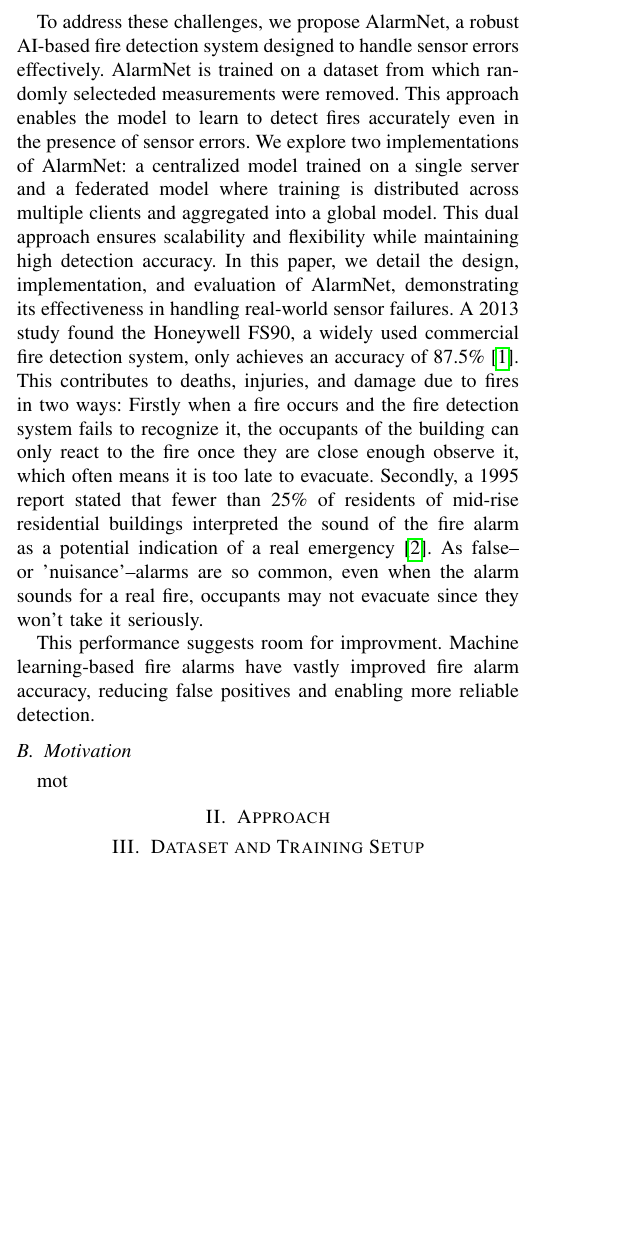
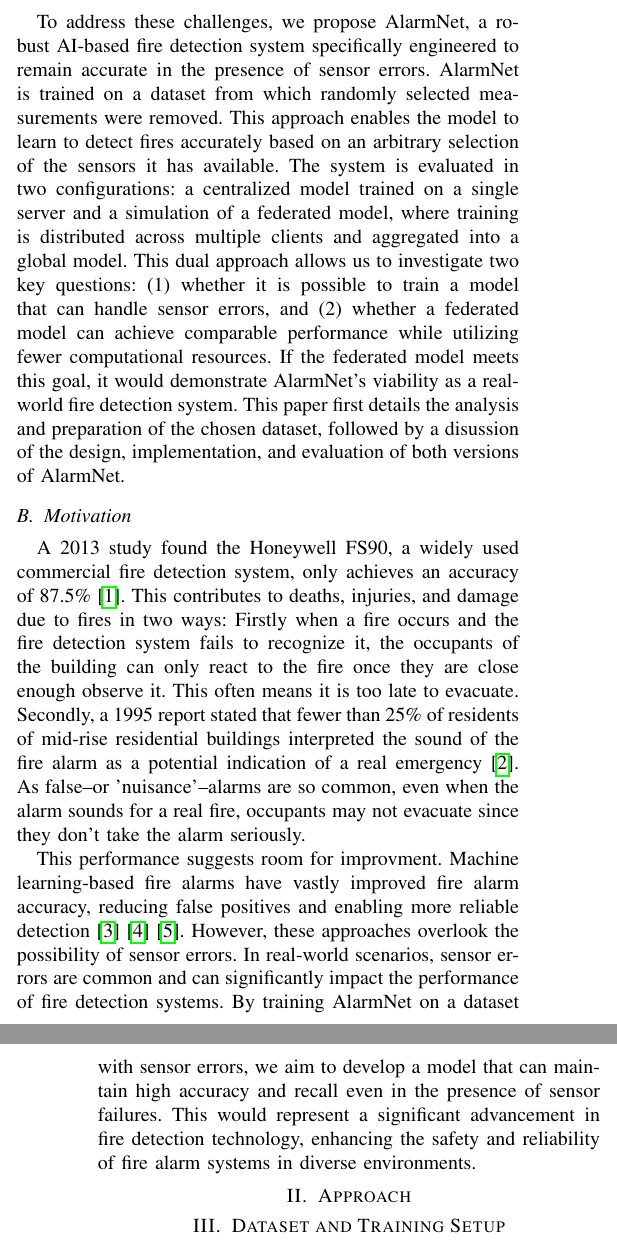
Before and after one commit to jaskinkabir/Intro_ML_Project, a LaTeX paper (LaTeX/AlarmNet_Report.tex): part of one column of page 1 of 7 before the commit and two parts of the columns of pages 1 and 2 of 7 after it, the two joined at a grey line, cut so that both start at the same text, the shorter picture padded with empty space. Compiled offline with pdfLaTeX.

Commit message:
Wrote intro

```diff
--- a/LaTeX/AlarmNet_Report.tex
+++ b/LaTeX/AlarmNet_Report.tex
@@ -89,8 +88,6 @@ Detection, Error Handling, Federated Learning
 
 Fire alarm systems play a critical role in safeguarding
 lives and property by providing early warnings of fire
-hazards. Traditional systems, however, often rely on single
-sensors with limited detection capabilities. These systems
-are highly susceptible to sensor failures, which can render
-them ineffective and pose significant safety risks. In
-addition, the prevalence of false alarms reduces their
+hazards. Traditional systems, however, often rely on one or
+two sensors with limited detection capabilities. These
+systems are highly susceptible to sensor failures, which can
@@ -105,41 +103,44 @@ failures are common.
 
 To address these challenges, we propose AlarmNet, a robust
-AI-based fire detection system designed to handle sensor
-errors effectively. AlarmNet is trained on a dataset from which
-randomly selecteded measurements were removed. This approach
-enables the model to learn to detect fires accurately even
-in the presence of sensor errors. We explore
-two implementations of AlarmNet: a centralized model trained
-on a single server and a federated model where training is
-distributed across multiple clients and aggregated into a
-global model. This dual approach ensures scalability and
-flexibility while maintaining high detection accuracy. In
-this paper, we detail the design, implementation, and
-evaluation of AlarmNet, demonstrating its effectiveness in
-handling real-world sensor failures. A 2013 study found the
-Honeywell FS90, a widely used commercial fire detection
-system, only achieves an accuracy of 87.5\%\cite{smokeacc}.
-This contributes to deaths, injuries, and damage due to
-fires in two ways: Firstly when a fire occurs and the fire
-detection system fails to recognize it, the occupants of the
-building can only react to the fire once they are close
-enough observe it, which often means it is too late to
-evacuate. Secondly, a 1995 report stated that fewer than
-25\% of residents of mid-rise residential buildings
-interpreted the sound of the fire alarm as a potential
-indication of a real emergency\cite{crywolf}. As false--or
-'nuisance'--alarms are so common, even when the alarm sounds
-for a real fire, occupants may not evacuate since they won't
-take it seriously.
+AI-based fire detection system specifically engineered to
+remain accurate in the presence of sensor errors. AlarmNet
+is trained on a dataset from which randomly selected
+measurements were removed. This approach enables the model
+to learn to detect fires accurately based on an arbitrary
+selection of the sensors it has available. The system is
+evaluated in two configurations: a centralized model trained
+on a single server and a simulation of a federated model,
+where training is distributed across multiple clients and
+aggregated into a global model. This dual approach allows us
+to investigate two key questions: (1) whether it is possible
+to train a model that can handle sensor errors, and (2)
+whether a federated model can achieve comparable performance
+while utilizing fewer computational resources. If the
+federated model meets this goal, it would demonstrate AlarmNet's viability as a real-world fire detection system. This paper first details the analysis and preparation of the chosen dataset, followed by a disussion of the design, implementation, and evaluation of both versions of AlarmNet.
+
+
+\subsection{Motivation}\label{mot}
+
+A 2013 study found the Honeywell FS90, a widely used
+commercial fire detection system, only achieves an accuracy
+of 87.5\%\cite{smokeacc}. This contributes to deaths,
+injuries, and damage due to fires in two ways: Firstly when
+a fire occurs and the fire detection system fails to
+recognize it, the occupants of the building can only react
+to the fire once they are close enough observe it. This
+often means it is too late to evacuate. Secondly, a 1995
+report stated that fewer than 25\% of residents of mid-rise
+residential buildings interpreted the sound of the fire
+alarm as a potential indication of a real
+emergency\cite{crywolf}. As false--or 'nuisance'--alarms are
+so common, even when the alarm sounds for a real fire,
+occupants may not evacuate since they don't take the alarm
+seriously.
 
 This performance suggests room for improvment. Machine
 learning-based fire alarms have vastly improved fire alarm
 accuracy, reducing false positives and enabling more
-reliable detection.
-
-\subsection{Motivation}\label{mot}
-
-mot
+reliable detection\cite{ai1}\cite{ai2}\cite{ai3}. However, these approaches overlook the possibility of sensor errors. In real-world scenarios, sensor errors are common and can significantly impact the performance of fire detection systems. By training AlarmNet on a dataset with sensor errors, we aim to develop a model that can maintain high accuracy and recall even in the presence of sensor failures. This would represent a significant advancement in fire detection technology, enhancing the safety and reliability of fire alarm systems in diverse environments.
 
 \section{Approach}
 
```
Also changed, not shown: LaTeX/AlarmNet_Report.bbl, LaTeX/AlarmNet_Report.pdf, LaTeX/AlarmNet_Report.tex (65 more changed lines), 7 other files.
